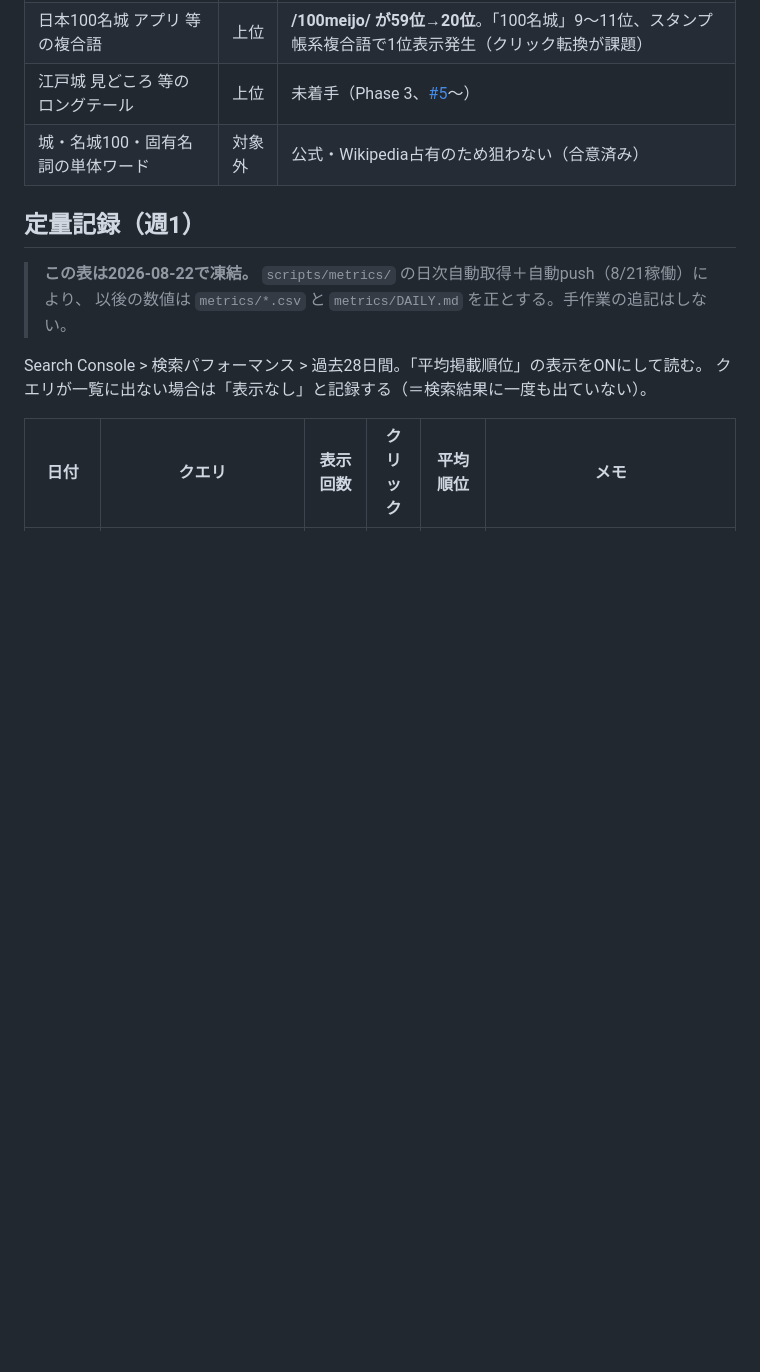
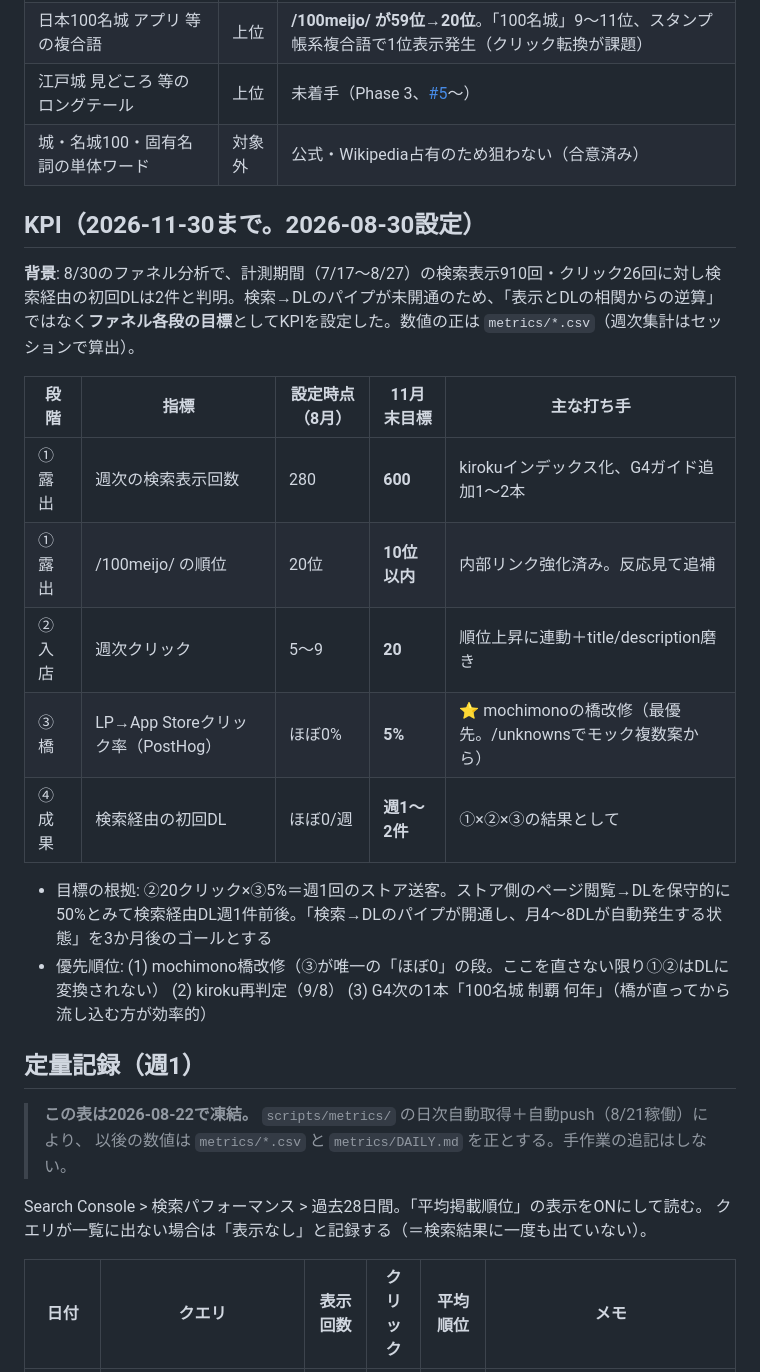
Before and after one commit to katsuhikosakata29-max/shirodo-lp, a Markdown page: docs/SEO_LOG.md, the part around the change. GitHub-like rendering; blank space fills up the shorter version.

Commit message:
docs(seo): 11月末までのKPIをファネル逆算で設定
計測期間の検索表示910回・クリック26回に対し検索経由DLは2件で、
表示とDLの相関からの逆算は不能と判明。ファネル各段（露出→入店→
橋→成果）に目標を置く形でKPIを設定。最優先はLP→App Storeの
「橋」改修（唯一のほぼ0の段）。

```diff
--- a/docs/SEO_LOG.md
+++ b/docs/SEO_LOG.md
@@ -44,6 +44,21 @@ shirodo.com の検索順位改善の記録。**このファイルの主役は数
 | 日本100名城 アプリ 等の複合語 | 上位 | **/100meijo/ が59位→20位**。「100名城」9〜11位、スタンプ帳系複合語で1位表示発生（クリック転換が課題） |
 | 江戸城 見どころ 等のロングテール | 上位 | 未着手（Phase 3、[#5](https://github.com/katsuhikosakata29-max/shirodo-lp/issues/5)〜） |
 | 城・名城100・固有名詞の単体ワード | 対象外 | 公式・Wikipedia占有のため狙わない（合意済み） |
+
+## KPI（2026-11-30まで。2026-08-30設定）
+
+**背景**: 8/30のファネル分析で、計測期間（7/17〜8/27）の検索表示910回・クリック26回に対し検索経由の初回DLは2件と判明。検索→DLのパイプが未開通のため、「表示とDLの相関からの逆算」ではなく**ファネル各段の目標**としてKPIを設定した。数値の正は `metrics/*.csv`（週次集計はセッションで算出）。
+
+| 段階 | 指標 | 設定時点（8月） | 11月末目標 | 主な打ち手 |
+|---|---|---|---|---|
+| ① 露出 | 週次の検索表示回数 | 280 | **600** | kirokuインデックス化、G4ガイド追加1〜2本 |
+| ① 露出 | /100meijo/ の順位 | 20位 | **10位以内** | 内部リンク強化済み。反応見て追補 |
+| ② 入店 | 週次クリック | 5〜9 | **20** | 順位上昇に連動＋title/description磨き |
+| ③ 橋 | LP→App Storeクリック率（PostHog） | ほぼ0% | **5%** | ⭐ mochimonoの橋改修（最優先。/unknownsでモック複数案から） |
+| ④ 成果 | 検索経由の初回DL | ほぼ0/週 | **週1〜2件** | ①×②×③の結果として |
+
+- 目標の根拠: ②20クリック×③5%＝週1回のストア送客。ストア側のページ閲覧→DLを保守的に50%とみて検索経由DL週1件前後。「検索→DLのパイプが開通し、月4〜8DLが自動発生する状態」を3か月後のゴールとする
+- 優先順位: (1) mochimono橋改修（③が唯一の「ほぼ0」の段。ここを直さない限り①②はDLに変換されない） (2) kiroku再判定（9/8） (3) G4次の1本「100名城 制覇 何年」（橋が直ってから流し込む方が効率的）
 
 ## 定量記録（週1）
 
```
